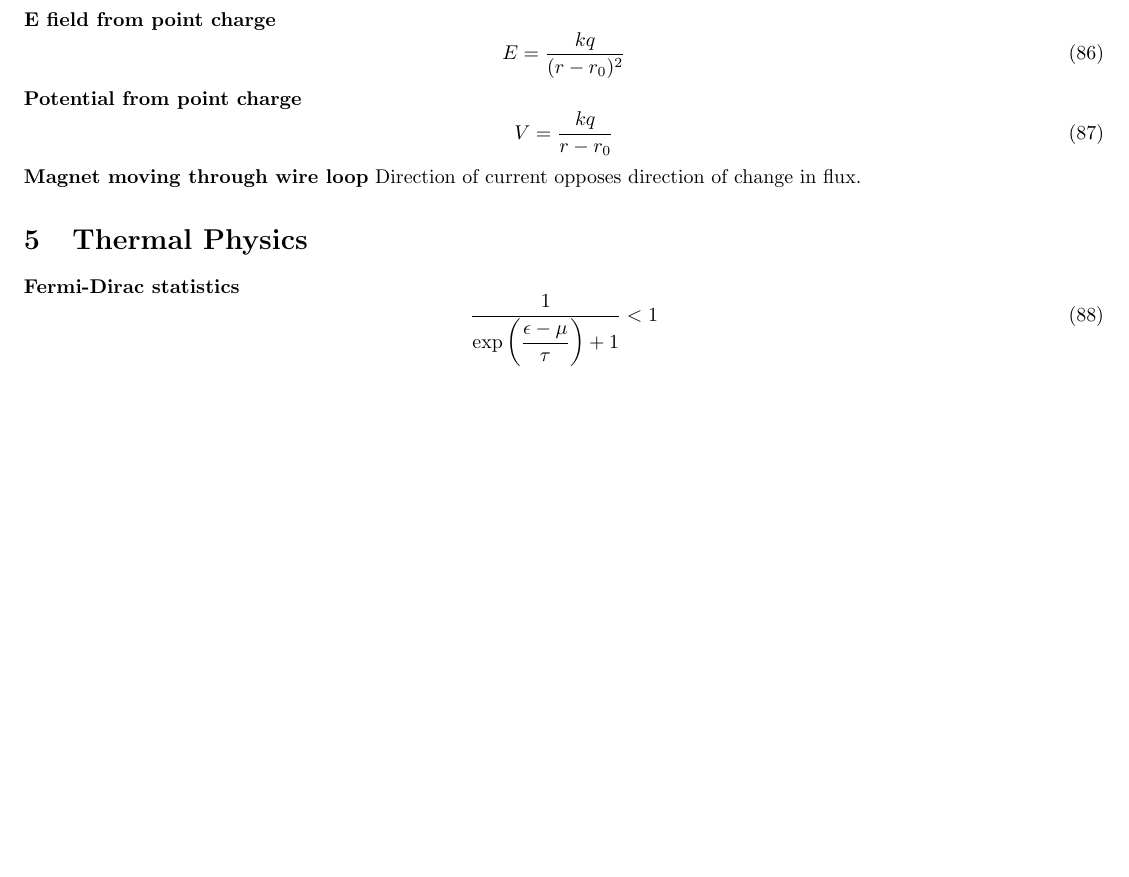
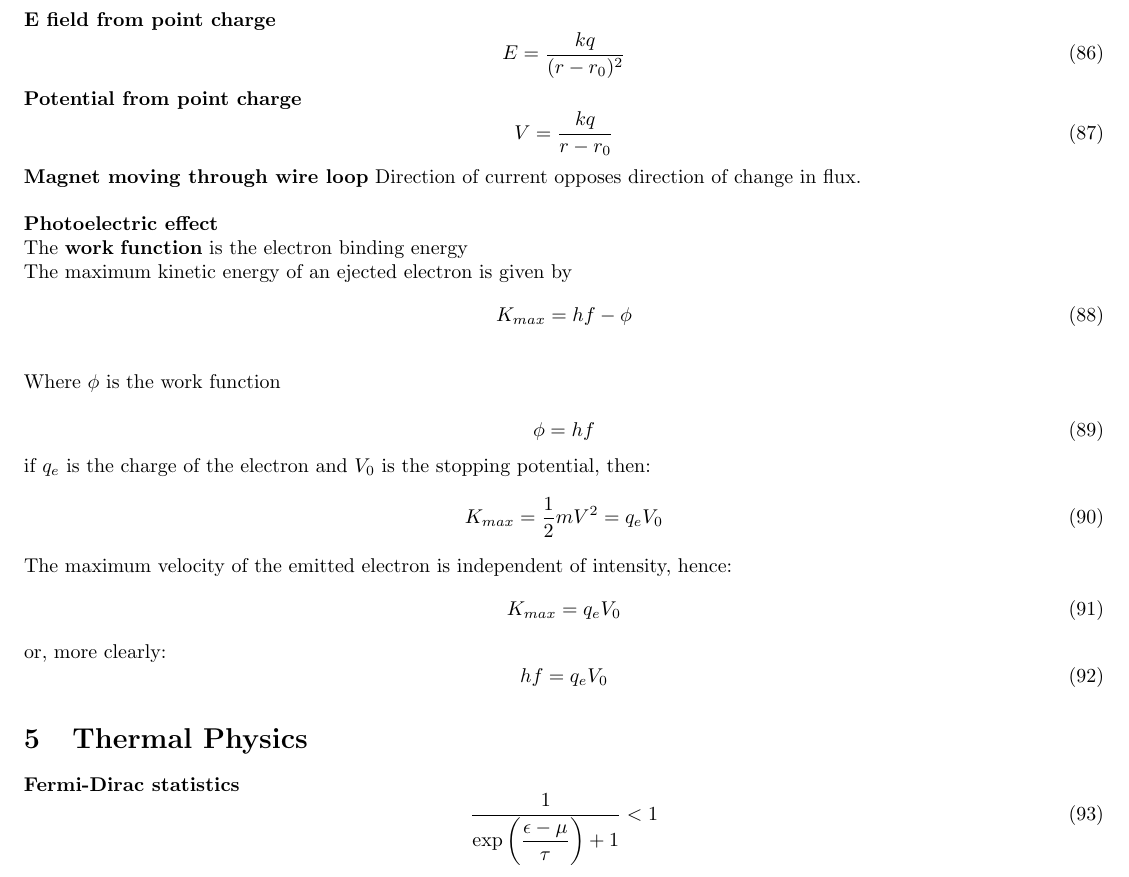
Before and after one commit to paholg/GRE, a LaTeX document (GRE.tex): part of page 6 of 9, cut so that both start at the same text, the shorter picture padded with empty space. Compiled offline with pdfLaTeX.

Commit message:
photoelectric

```diff
--- a/GRE.tex
+++ b/GRE.tex
@@ -227,7 +227,18 @@ $\Rightarrow$ Equations 3 and 4 are ``Sourcefull'' while 5 and 6 are ``Source fr
 {\bf{Potential from point charge}}\begin{equation}V=\frac{kq}{r-r_0}\end{equation}
 
 {\bf{Magnet moving through wire loop}} Direction of current opposes direction of change in flux.
-
+\\
+\\
+{\bf{Photoelectric effect}} \\
+The ${\bf{work\ function}}$ is the electron binding energy\\
+The maximum kinetic energy of an ejected electron is given by \begin{equation}K_{max} = hf-\phi \end{equation}\\
+Where $\phi$ is the work function\\
+\begin{equation}\phi = hf\end{equation}
+if $q_e$ is the charge of the electron and $V_0$ is the stopping potential, then:
+\begin{equation}K_{max} = \frac{1}{2}mV^2 = q_e V_0\end{equation}
+The maximum velocity of the emitted electron is independent of intensity, hence:
+\begin{equation}K_{max} = q_e V_0\end{equation}
+or, more clearly:\begin{equation}hf = q_e V_0\end{equation}
 
 
 
```
